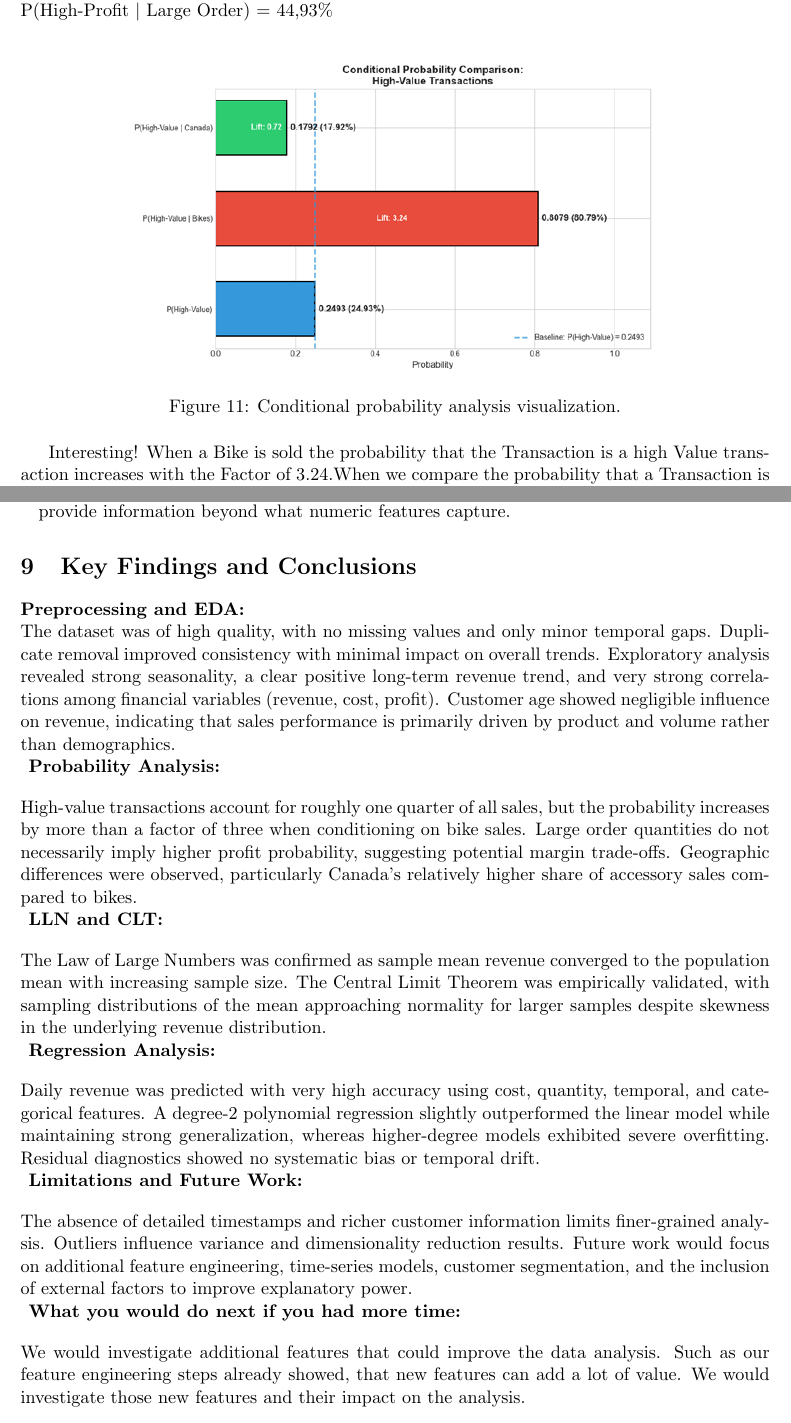
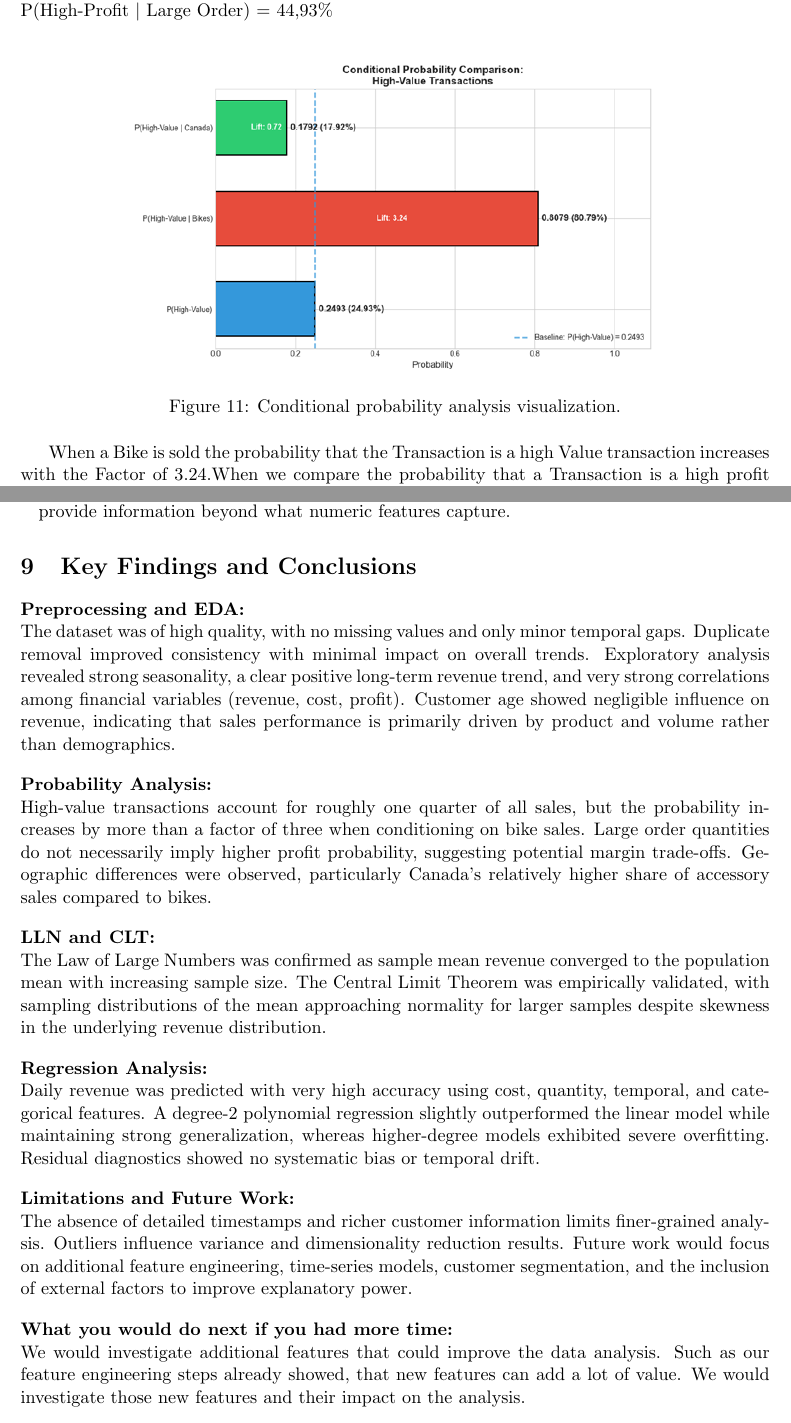
Before and after one commit to Kotschnig-edu/DataAnalysis, a LaTeX document (report/Report_AnalogAvengers.tex): two parts of pages 7 and 12 of 13, joined at a grey line, cut so that both start at the same text. Compiled offline with pdfLaTeX.

Commit message:
report finally finished

```diff
--- a/report/Report_AnalogAvengers.tex
+++ b/report/Report_AnalogAvengers.tex
@@ -16,13 +16,13 @@
 \author{%
   Team: Analog Avengers\\
   Eingang Fabian
-  \AND
+  \&
   Kotschnig Thomas
-  \AND
+  \&
   Krenn Matthias
   }
 
-\date{}
+\date{\today}
 
 \begin{document}
 \maketitle
@@ -299,7 +299,7 @@ P(High-Profit $|$ Large Order) = 44,93\%\\
 \caption{Conditional probability analysis visualization.}
 \label{fig:conditional_prob}
 \end{figure}
-Interesting! When a Bike is sold the probability that the Transaction is a high Value transaction
+When a Bike is sold the probability that the Transaction is a high Value transaction
 increases with the Factor of 3.24.When we compare the probability that a Transaction is a high
 profit transaction to the probability that a transaction is a high profit transaction under the
 condition that the order quantity is flagged with large order, we can see a decrease in the
@@ -533,27 +533,27 @@ Profit\_Margin) and examine whether product categories form natural clusters.
 
 \section{Key Findings and Conclusions}
 
-\textbf{Preprocessing and EDA:}\\
+\noindent\textbf{Preprocessing and EDA:}\\
 The dataset was of high quality, with no missing values and only minor temporal gaps. Duplicate removal improved consistency with minimal impact on overall trends. Exploratory analysis revealed strong seasonality, a clear positive long-term revenue trend, and very strong correlations among financial variables (revenue, cost, profit). Customer age showed negligible influence on revenue, indicating that sales performance is primarily driven by product and volume rather than demographics.
-\\
+
 \vspace{1em}
-\textbf{Probability Analysis:}\\
+\noindent\textbf{Probability Analysis:}\\
 High-value transactions account for roughly one quarter of all sales, but the probability increases by more than a factor of three when conditioning on bike sales. Large order quantities do not necessarily imply higher profit probability, suggesting potential margin trade-offs. Geographic differences were observed, particularly Canada’s relatively higher share of accessory sales compared to bikes.
-\\
+
 \vspace{1em}
-\textbf{LLN and CLT:}\\
+\noindent\textbf{LLN and CLT:}\\
 The Law of Large Numbers was confirmed as sample mean revenue converged to the population mean with increasing sample size. The Central Limit Theorem was empirically validated, with sampling distributions of the mean approaching normality for larger samples despite skewness in the underlying revenue distribution.
-\\
+
 \vspace{1em}
-\textbf{Regression Analysis:}\\
+\noindent\textbf{Regression Analysis:}\\
 Daily revenue was predicted with very high accuracy using cost, quantity, temporal, and categorical features. A degree-2 polynomial regression slightly outperformed the linear model while maintaining strong generalization, whereas higher-degree models exhibited severe overfitting. Residual diagnostics showed no systematic bias or temporal drift.
-\\
+
 \vspace{1em}
-\textbf{Limitations and Future Work:}\\
+\noindent\textbf{Limitations and Future Work:}\\
 The absence of detailed timestamps and richer customer information limits finer-grained analysis. Outliers influence variance and dimensionality reduction results. Future work would focus on additional feature engineering, time-series models, customer segmentation, and the inclusion of external factors to improve explanatory power.
-\\
+
 \vspace{1em}
-\textbf{What you would do next if you had more time:}\\
+\noindent\textbf{What you would do next if you had more time:}\\
 We would investigate additional features that could improve the data analysis.
 Such as our feature engineering steps already showed, that new features can add a lot of value.
 We would investigate those new features and their impact on the analysis.
```
Also changed, not shown: report/Report_AnalogAvengers.pdf, 4 other files.
